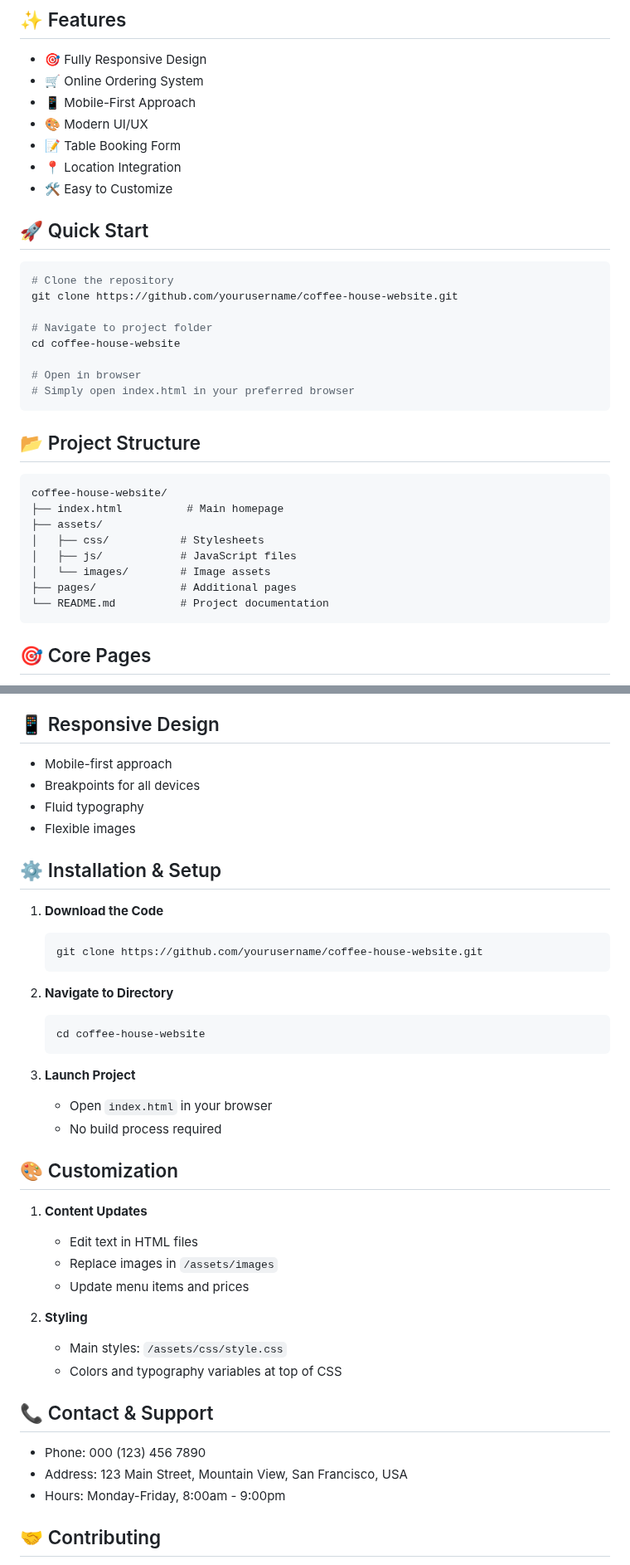
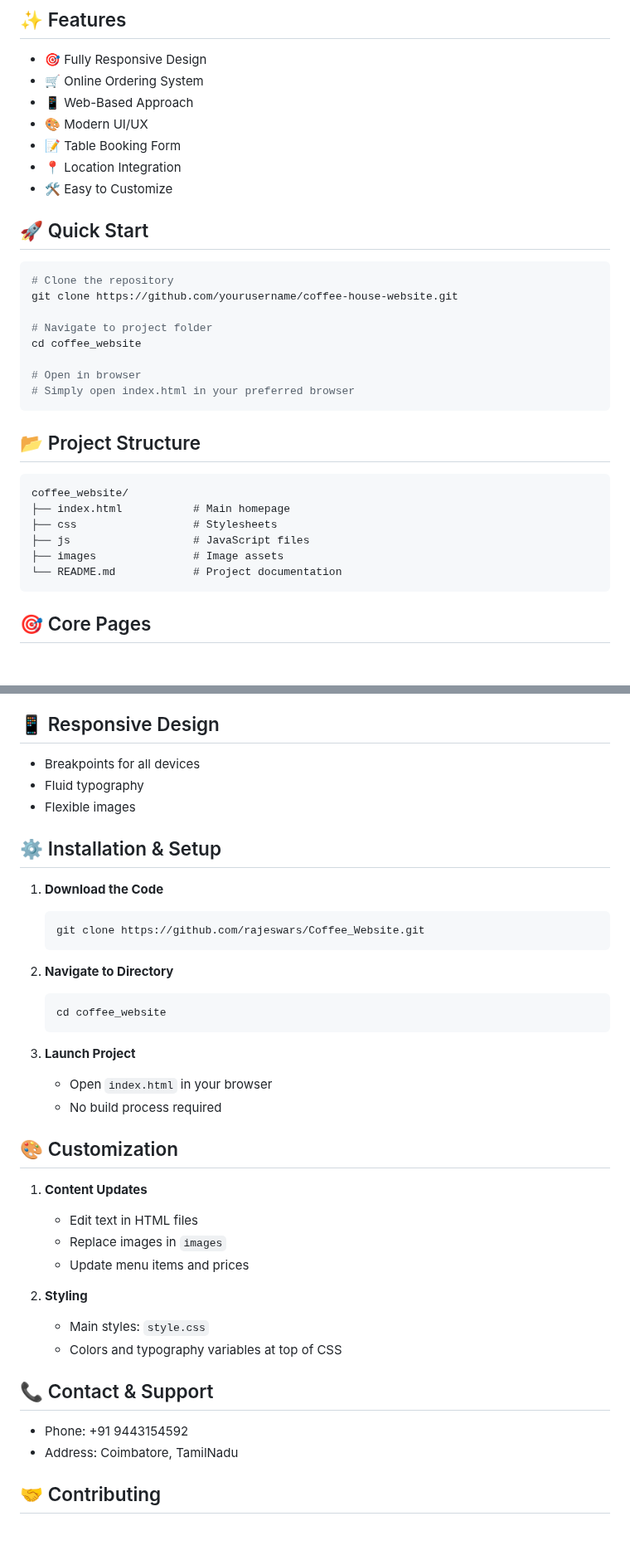
Before and after one commit to rajeswars/Coffee_Website, a Markdown page: README.md, 2 parts joined by grey strips. Shown at 83% size. GitHub-like rendering; blank space fills up the shorter version.

````diff
--- a/README.md
+++ b/README.md
@@ -16,7 +14,7 @@ A modern, elegant, and fully responsive coffee house website template. Perfect f
 
 - 🎯 Fully Responsive Design
 - 🛒 Online Ordering System
-- 📱 Mobile-First Approach
+- 📱 Web-Based Approach
 - 🎨 Modern UI/UX
 - 📝 Table Booking Form
 - 📍 Location Integration
@@ -29,7 +27,7 @@ A modern, elegant, and fully responsive coffee house website template. Perfect f
 git clone https://github.com/yourusername/coffee-house-website.git
 
 # Navigate to project folder
-cd coffee-house-website
+cd coffee_website
 
 # Open in browser
 # Simply open index.html in your preferred browser
@@ -38,14 +36,12 @@ cd coffee-house-website
 ## 📂 Project Structure
 
 ```
-coffee-house-website/
-├── index.html          # Main homepage
-├── assets/
-│   ├── css/           # Stylesheets
-│   ├── js/            # JavaScript files
-│   └── images/        # Image assets
-├── pages/             # Additional pages
-└── README.md          # Project documentation
+coffee_website/
+├── index.html           # Main homepage
+├── css                  # Stylesheets
+├── js                   # JavaScript files
+├── images               # Image assets
+└── README.md            # Project documentation
 ```
 
 ## 🎯 Core Pages
@@ -67,7 +63,6 @@ coffee-house-website/
 
 ## 📱 Responsive Design
 
-- Mobile-first approach
 - Breakpoints for all devices
 - Fluid typography
 - Flexible images
@@ -76,12 +71,12 @@ coffee-house-website/
 
 1. **Download the Code**
    ```bash
-   git clone https://github.com/yourusername/coffee-house-website.git
+   git clone https://github.com/rajeswars/Coffee_Website.git
    ```
 
 2. **Navigate to Directory**
    ```bash
-   cd coffee-house-website
+   cd coffee_website
    ```
 
 3. **Launch Project**
@@ -92,18 +87,17 @@ coffee-house-website/
 
 1. **Content Updates**
    - Edit text in HTML files
-   - Replace images in `/assets/images`
+   - Replace images in `images`
    - Update menu items and prices
 
 2. **Styling**
-   - Main styles: `/assets/css/style.css`
+   - Main styles: `style.css`
    - Colors and typography variables at top of CSS
 
 ## 📞 Contact & Support
 
-- Phone: 000 (123) 456 7890
-- Address: 123 Main Street, Mountain View, San Francisco, USA
-- Hours: Monday-Friday, 8:00am - 9:00pm
+- Phone: +91 9443154592
+- Address: Coimbatore, TamilNadu
 
 ## 🤝 Contributing
 
````
Also changed, not shown: other parts of README.md (+0 -2 lines).
